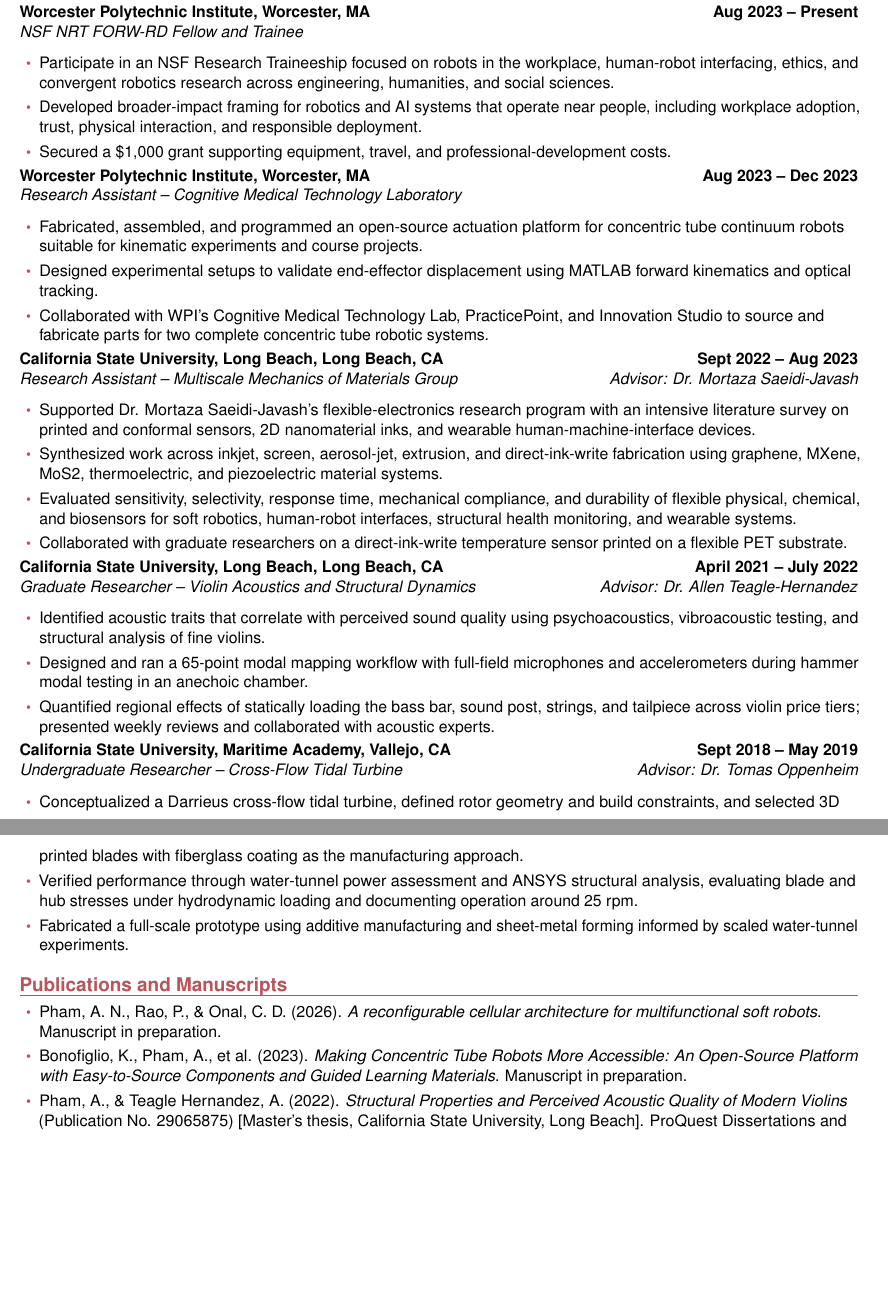
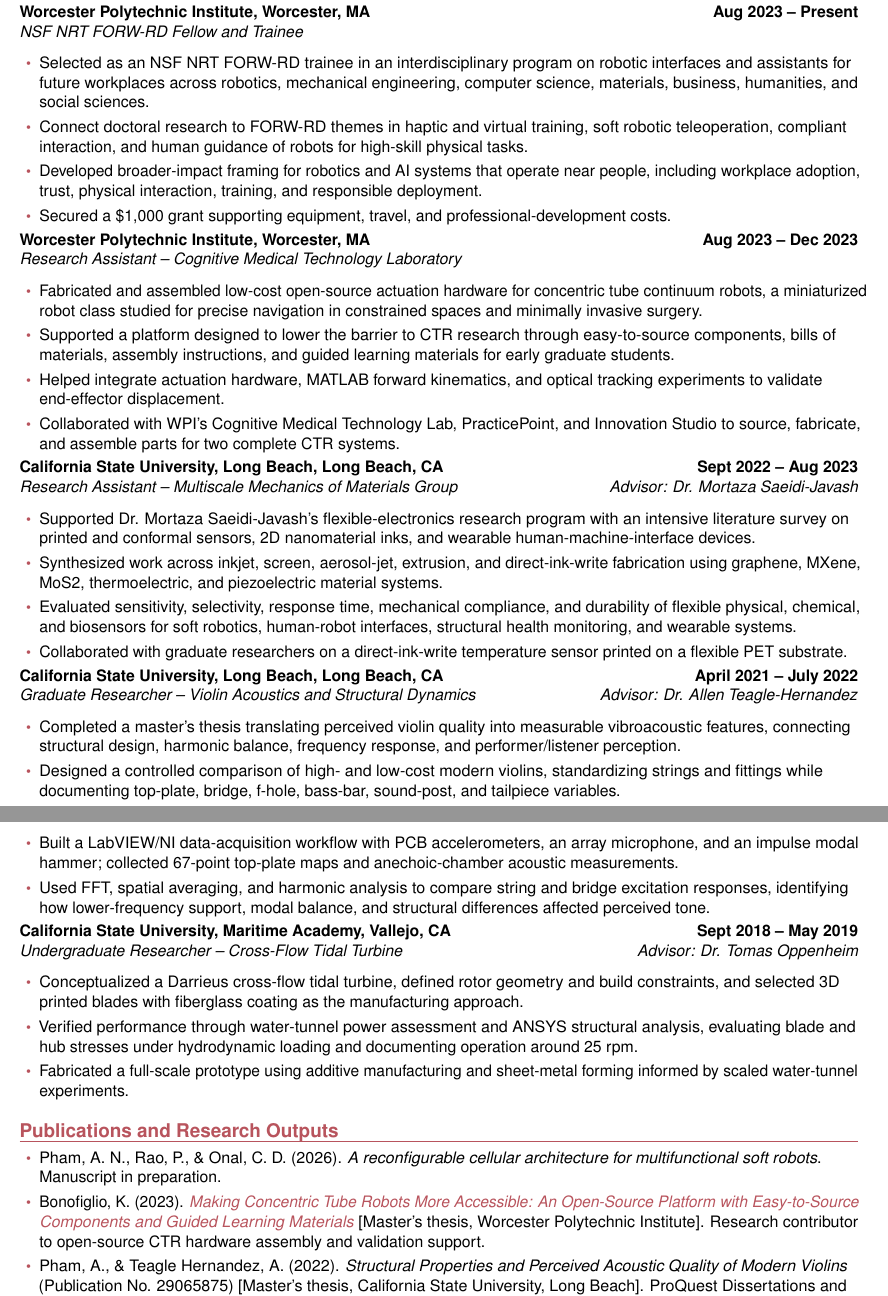
Before and after one commit to nalalalan/aolabs-site, a LaTeX CV (cv/alan-nguyen-pham-cv.tex): two parts of pages 2 and 3 of 4, joined at a grey line, cut so that both start at the same text, the shorter picture padded with empty space. Compiled offline with pdfLaTeX.

Commit message:
Polish CV research sections and links

```diff
--- a/cv/alan-nguyen-pham-cv.tex
+++ b/cv/alan-nguyen-pham-cv.tex
@@ -106,16 +107,18 @@ Soft robotics; reconfigurable robotic materials; morphing surfaces; architected
 
 \roleentry{Worcester Polytechnic Institute, Worcester, MA}{Aug 2023 -- Present}{NSF NRT FORW-RD Fellow and Trainee}{}
 \begin{itemize}
-  \item Participate in an NSF Research Traineeship focused on robots in the workplace, human-robot interfacing, ethics, and convergent robotics research across engineering, humanities, and social sciences.
-  \item Developed broader-impact framing for robotics and AI systems that operate near people, including workplace adoption, trust, physical interaction, and responsible deployment.
+  \item Selected as an NSF NRT FORW-RD trainee in an interdisciplinary program on robotic interfaces and assistants for future workplaces across robotics, mechanical engineering, computer science, materials, business, humanities, and social sciences.
+  \item Connect doctoral research to FORW-RD themes in haptic and virtual training, soft robotic teleoperation, compliant interaction, and human guidance of robots for high-skill physical tasks.
+  \item Developed broader-impact framing for robotics and AI systems that operate near people, including workplace adoption, trust, physical interaction, training, and responsible deployment.
   \item Secured a \$1,000 grant supporting equipment, travel, and professional-development costs.
 \end{itemize}
 
 \roleentry{Worcester Polytechnic Institute, Worcester, MA}{Aug 2023 -- Dec 2023}{Research Assistant -- Cognitive Medical Technology Laboratory}{}
 \begin{itemize}
-  \item Fabricated, assembled, and programmed an open-source actuation platform for concentric tube continuum robots suitable for kinematic experiments and course projects.
-  \item Designed experimental setups to validate end-effector displacement using MATLAB forward kinematics and optical tracking.
-  \item Collaborated with WPI's Cognitive Medical Technology Lab, PracticePoint, and Innovation Studio to source and fabricate parts for two complete concentric tube robotic systems.
+  \item Fabricated and assembled low-cost open-source actuation hardware for concentric tube continuum robots, a miniaturized robot class studied for precise navigation in constrained spaces and minimally invasive surgery.
+  \item Supported a platform designed to lower the barrier to CTR research through easy-to-source components, bills of materials, assembly instructions, and guided learning materials for early graduate students.
+  \item Helped integrate actuation hardware, MATLAB forward kinematics, and optical tracking experiments to validate end-effector displacement.
+  \item Collaborated with WPI's Cognitive Medical Technology Lab, PracticePoint, and Innovation Studio to source, fabricate, and assemble parts for two complete CTR systems.
 \end{itemize}
 
 \roleentry{California State University, Long Beach, Long Beach, CA}{Sept 2022 -- Aug 2023}{Research Assistant -- Multiscale Mechanics of Materials Group}{Advisor: Dr. Mortaza Saeidi-Javash}
@@ -128,9 +131,10 @@ Soft robotics; reconfigurable robotic materials; morphing surfaces; architected
 
 \roleentry{California State University, Long Beach, Long Beach, CA}{April 2021 -- July 2022}{Graduate Researcher -- Violin Acoustics and Structural Dynamics}{Advisor: Dr. Allen Teagle-Hernandez}
 \begin{itemize}
-  \item Identified acoustic traits that correlate with perceived sound quality using psychoacoustics, vibroacoustic testing, and structural analysis of fine violins.
-  \item Designed and ran a 65-point modal mapping workflow with full-field microphones and accelerometers during hammer modal testing in an anechoic chamber.
-  \item Quantified regional effects of statically loading the bass bar, sound post, strings, and tailpiece across violin price tiers; presented weekly reviews and collaborated with acoustic experts.
+  \item Completed a master's thesis translating perceived violin quality into measurable vibroacoustic features, connecting structural design, harmonic balance, frequency response, and performer/listener perception.
+  \item Designed a controlled comparison of high- and low-cost modern violins, standardizing strings and fittings while documenting top-plate, bridge, f-hole, bass-bar, sound-post, and tailpiece variables.
+  \item Built a LabVIEW/NI data-acquisition workflow with PCB accelerometers, an array microphone, and an impulse modal hammer; collected 67-point top-plate maps and anechoic-chamber acoustic measurements.
+  \item Used FFT, spatial averaging, and harmonic analysis to compare string and bridge excitation responses, identifying how lower-frequency support, modal balance, and structural differences affected perceived tone.
 \end{itemize}
 
 \roleentry{California State University, Maritime Academy, Vallejo, CA}{Sept 2018 -- May 2019}{Undergraduate Researcher -- Cross-Flow Tidal Turbine}{Advisor: Dr. Tomas Oppenheim}
@@ -140,10 +144,10 @@ Soft robotics; reconfigurable robotic materials; morphing surfaces; architected
   \item Fabricated a full-scale prototype using additive manufacturing and sheet-metal forming informed by scaled water-tunnel experiments.
 \end{itemize}
 
-\section*{Publications and Manuscripts}
+\section*{Publications and Research Outputs}
 \begin{itemize}
   \item Pham, A. N., Rao, P., \& Onal, C. D. (2026). \textit{A reconfigurable cellular architecture for multifunctional soft robots}. Manuscript in preparation.
-  \item Bonofiglio, K., Pham, A., et al. (2023). \textit{Making Concentric Tube Robots More Accessible: An Open-Source Platform with Easy-to-Source Components and Guided Learning Materials}. Manuscript in preparation.
+  \item Bonofiglio, K. (2023). \href{https://digital.wpi.edu/pdfviewer/ms35td790}{\textit{Making Concentric Tube Robots More Accessible: An Open-Source Platform with Easy-to-Source Components and Guided Learning Materials}} [Master's thesis, Worcester Polytechnic Institute]. Research contributor to open-source CTR hardware assembly and validation support.
   \item Pham, A., \& Teagle Hernandez, A. (2022). \textit{Structural Properties and Perceived Acoustic Quality of Modern Violins} (Publication No. 29065875) [Master's thesis, California State University, Long Beach]. ProQuest Dissertations and Theses Global.
 \end{itemize}
 
```
Also changed, not shown: cv/alan-nguyen-pham-cv.pdf, cv/alan-nguyen-pham-cv.tex (8 more changed lines).
